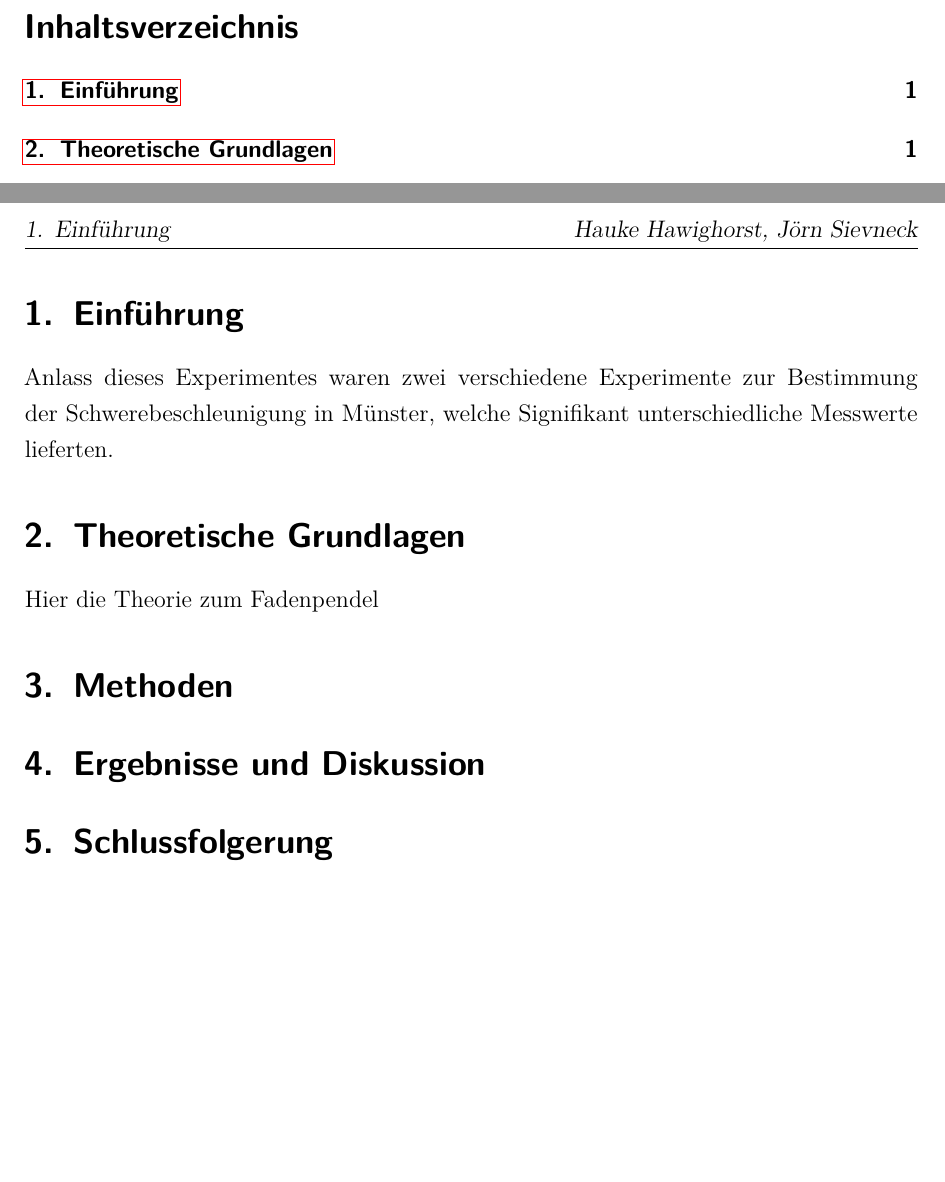
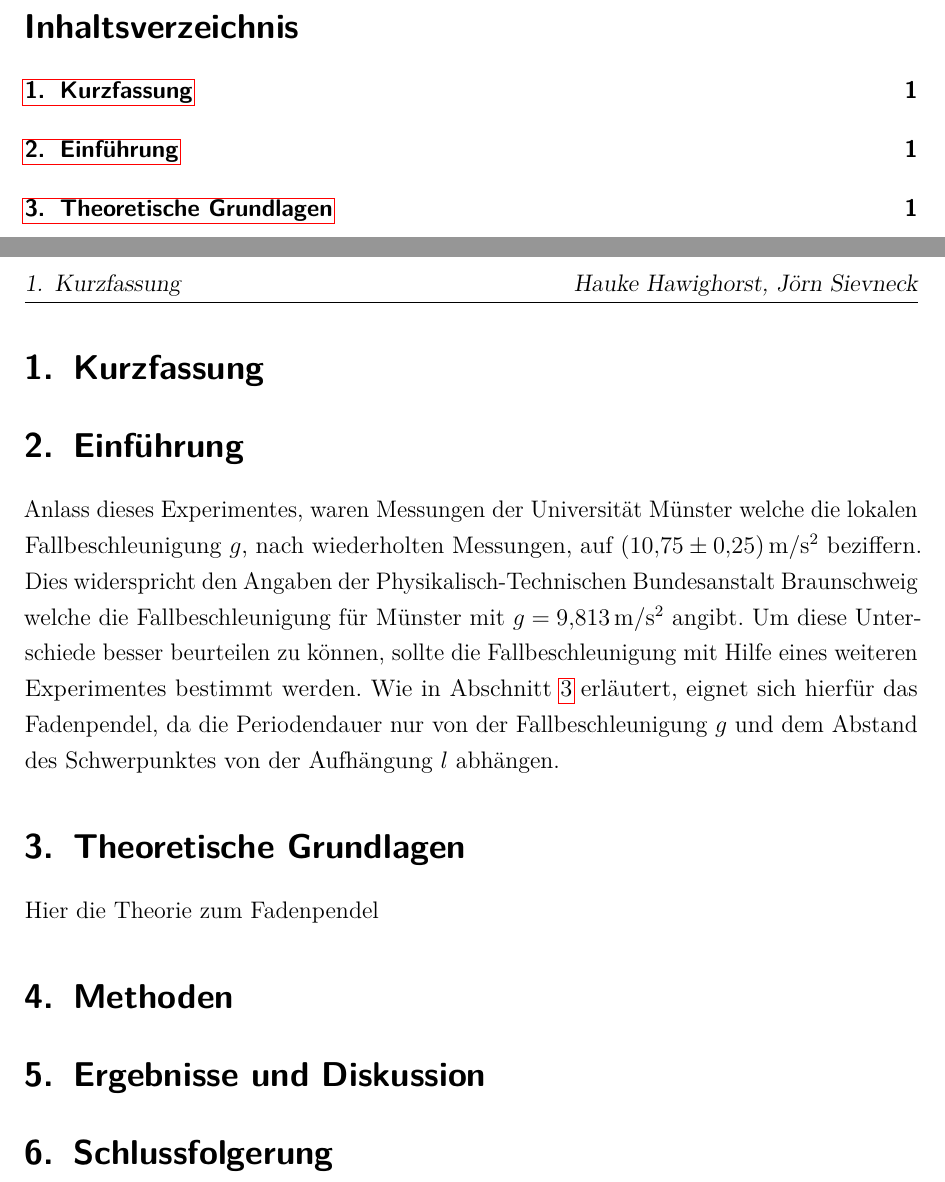
Before and after one commit to Hawighorst/protokoll, a LaTeX document (ProtokollS2/protokoll.tex, which reads ProtokollS2/tex/10_Einführung.tex, ProtokollS2/tex/11_Theorie.tex): two parts of pages 2 and 3 of 4, joined at a grey line, cut so that both start at the same text, the shorter picture padded with empty space. Compiled offline with pdfLaTeX.

Commit message:
Einfuerung
Vorschlag zur Einfuerung

```diff
--- a/ProtokollS2/tex/10_Einführung.tex
+++ b/ProtokollS2/tex/10_Einführung.tex
@@ -1,2 +1,2 @@
 \section{Einführung}
-Anlass dieses Experimentes waren zwei verschiedene Experimente zur Bestimmung der Schwerebeschleunigung in Münster, welche Signifikant unterschiedliche Messwerte lieferten.
+Anlass dieses Experimentes, waren Messungen der Universität Münster welche die lokalen Fallbeschleunigung $g$, nach wiederholten Messungen, auf \SI{10,75+-0,25}{m/s^2} beziffern. Dies widerspricht den Angaben der Physikalisch-Technischen Bundesanstalt Braunschweig welche die Fallbeschleunigung für Münster mit $g=\SI{9,813}{m/s^2}$ angibt. Um diese Unterschiede besser beurteilen zu können, sollte die Fallbeschleunigung mit Hilfe eines weiteren Experimentes bestimmt werden. Wie in \cref{theorie} erläutert, eignet sich hierfür das Fadenpendel, da die Periodendauer nur von der Fallbeschleunigung $g$ und dem Abstand des Schwerpunktes von der Aufhängung $l$ abhängen.
--- a/ProtokollS2/tex/11_Theorie.tex
+++ b/ProtokollS2/tex/11_Theorie.tex
@@ -1,5 +1,5 @@
 \section{Theoretische Grundlagen}
-
+\label{theorie}
 
 
 Hier die Theorie zum Fadenpendel
```
Also changed, not shown: ProtokollS2/protokoll.tex (+2 -0 lines), ProtokollS2/tex/document.tex (deleted, +0 -1 lines), ProtokollS2/protokoll.pdf, ProtokollS2/tex/09_Zusammenfassung.tex (line endings or trailing spaces), 5 other files.
